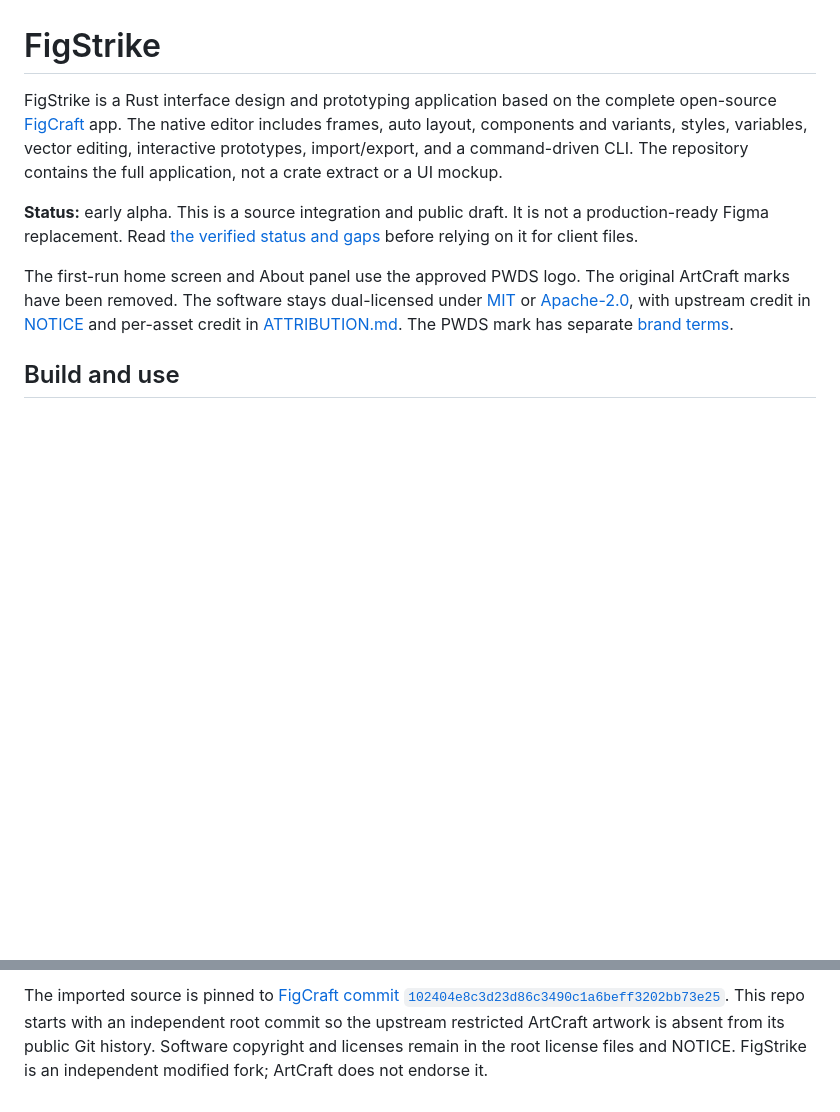
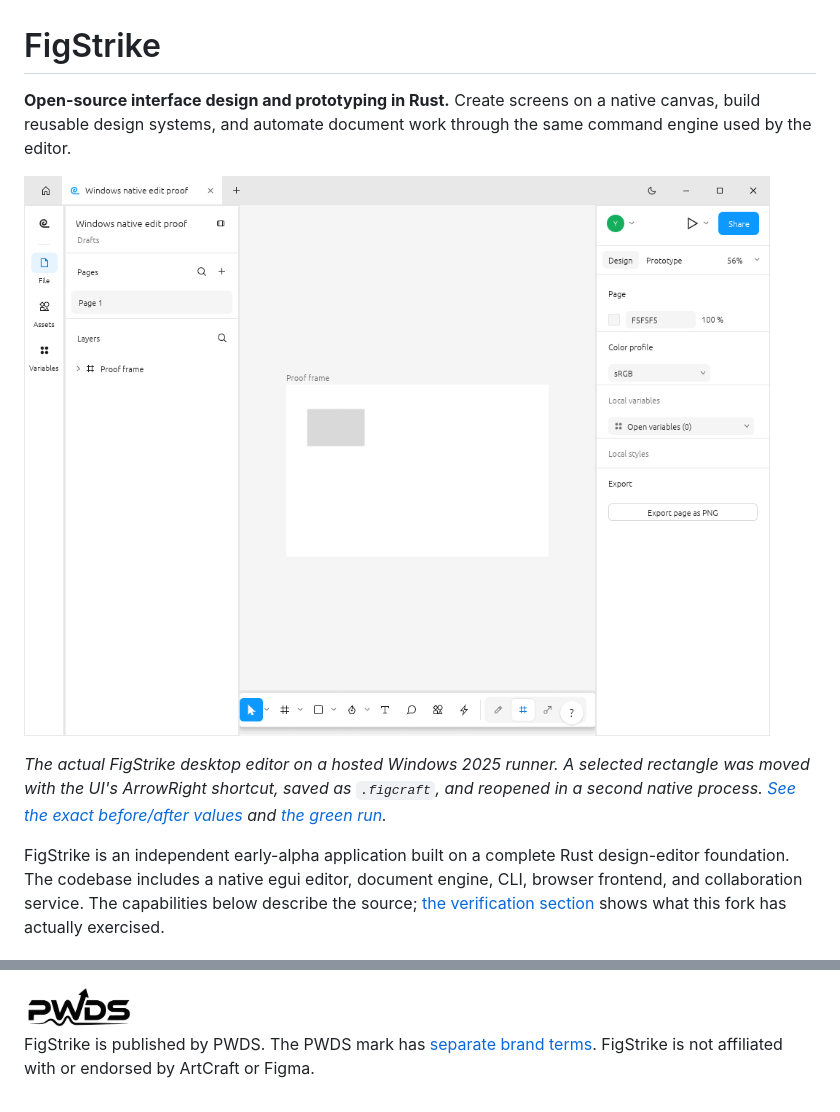
Before and after one commit to Gerbzz/FigStrike, a Markdown page: README.md, 2 parts joined by grey strips. Rendered like a GitHub page; pictures changed too: docs/evidence/figstrike-windows-native-edited.png (added); blank space fills up the shorter version.

```diff
--- a/README.md
+++ b/README.md
@@ -1,10 +1,10 @@
 # FigStrike
 
-FigStrike is a Rust interface design and prototyping application based on the complete open-source [FigCraft](https://github.com/storytold/figcraft) app. The native editor includes frames, auto layout, components and variants, styles, variables, vector editing, interactive prototypes, import/export, and a command-driven CLI. The repository contains the full application, not a crate extract or a UI mockup.
+**Open-source interface design and prototyping in Rust.** Create screens on a native canvas, build reusable design systems, and automate document work through the same command engine used by the editor.
 
-**Status:** early alpha. This is a source integration and public draft. It is not a production-ready Figma replacement. Read [the verified status and gaps](docs/FIGSTRIKE_STATUS.md) before relying on it for client files.
+![FigStrike native Windows editor with a saved frame and rectangle](docs/evidence/figstrike-windows-native-edited.png)
 
-The first-run home screen and About panel use the approved PWDS logo. The original ArtCraft marks have been removed. The software stays dual-licensed under [MIT](LICENSE-MIT) or [Apache-2.0](LICENSE-APACHE), with upstream credit in [NOTICE](NOTICE) and per-asset credit in [ATTRIBUTION.md](ATTRIBUTION.md). The PWDS mark has separate [brand terms](assets/branding/LICENSE-brand.txt).
+*The actual FigStrike desktop editor on a hosted Windows 2025 runner. A selected rectangle was moved with the UI's ArrowRight shortcut, saved as `.figcraft`, and reopened in a second native process. [See the exact before/after values](docs/evidence/figstrike-windows-native-edit-verification.json) and [the green run](https://github.com/Gerbzz/FigStrike/actions/runs/38760286187).*
 
-## Build and use
+FigStrike is an independent early-alpha application built on a complete Rust design-editor foundation. The codebase includes a native egui editor, document engine, CLI, browser frontend, and collaboration service. The capabilities below describe the source; [the verification section](#what-has-been-verified) shows what this fork has actually exercised.
 
@@ -25,2 +51,4 @@ The bundled chameleon app icon remains under its separate permissive source lice
 
-The imported source is pinned to [FigCraft commit `102404e8c3d23d86c3490c1a6beff3202bb73e25`](https://github.com/storytold/figcraft/commit/102404e8c3d23d86c3490c1a6beff3202bb73e25). This repo starts with an independent root commit so the upstream restricted ArtCraft artwork is absent from its public Git history. Software copyright and licenses remain in the root license files and NOTICE. FigStrike is an independent modified fork; ArtCraft does not endorse it.
+<img src="assets/branding/PWDS-logo.png" alt="PWDS publisher mark" width="110">
+
+FigStrike is published by PWDS. The PWDS mark has [separate brand terms](assets/branding/LICENSE-brand.txt). FigStrike is not affiliated with or endorsed by ArtCraft or Figma.
```
Also changed, not shown: other parts of README.md (+32 -6 lines), ATTRIBUTION.md (+3 -0 lines), docs/FIGSTRIKE_STATUS.md (+6 -2 lines), docs/evidence/figstrike-windows-ridgeline.png (added), 1 other file.
